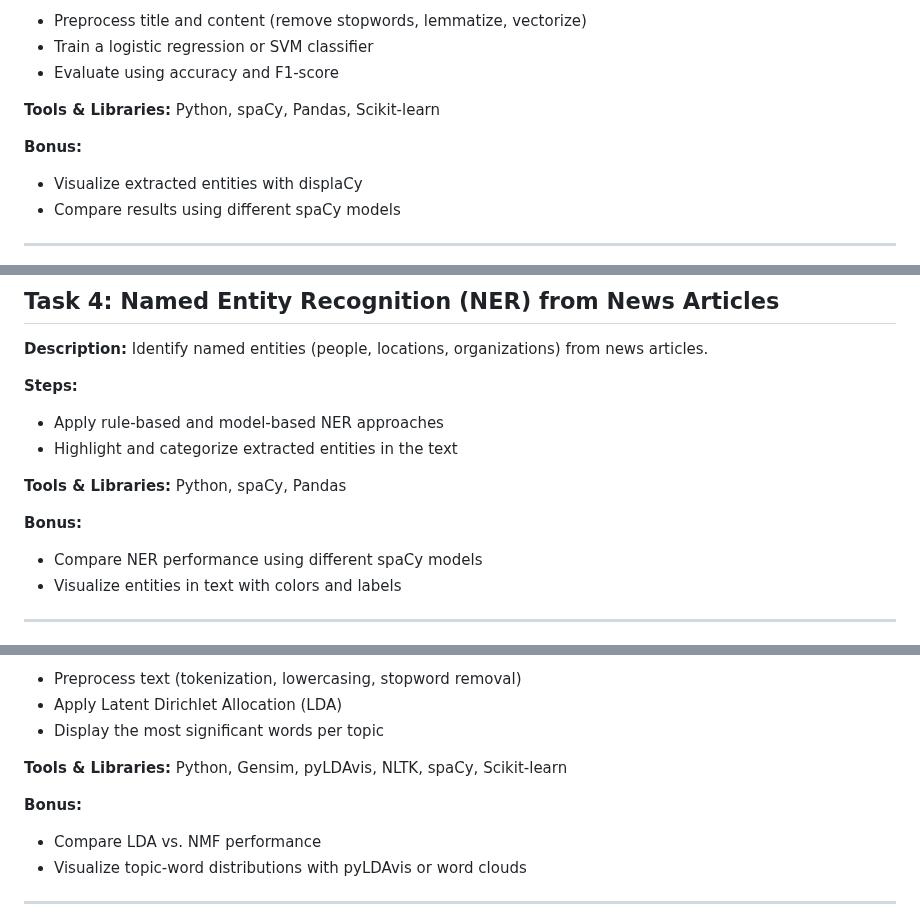
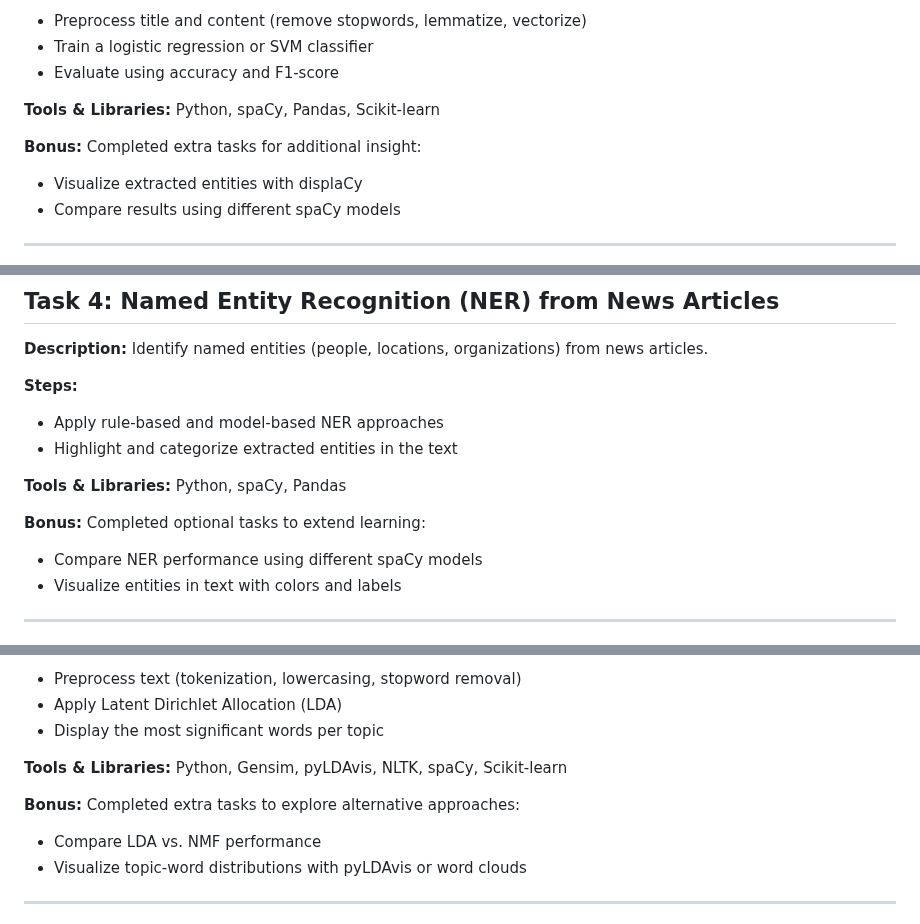
Before and after one commit to Pant0x/Elevvo-Natural-Language-Processing-Projects, a Markdown page: README.md, 3 parts joined by grey strips. GitHub-like rendering.

```diff
--- a/README.md
+++ b/README.md
@@ -64,7 +64,7 @@ This repository contains a series of Natural Language Processing (NLP) projects
 
 **Tools & Libraries:** Python, spaCy, Pandas, Scikit-learn
 
-**Bonus:**
+**Bonus:** Completed extra tasks for additional insight:
 - Visualize extracted entities with displaCy
 - Compare results using different spaCy models
 
@@ -80,7 +80,7 @@ This repository contains a series of Natural Language Processing (NLP) projects
 
 **Tools & Libraries:** Python, spaCy, Pandas
 
-**Bonus:**
+**Bonus:** Completed optional tasks to extend learning:
 - Compare NER performance using different spaCy models
 - Visualize entities in text with colors and labels
 
@@ -97,7 +97,7 @@ This repository contains a series of Natural Language Processing (NLP) projects
 
 **Tools & Libraries:** Python, Gensim, pyLDAvis, NLTK, spaCy, Scikit-learn
 
-**Bonus:**
+**Bonus:** Completed extra tasks to explore alternative approaches:
 - Compare LDA vs. NMF performance
 - Visualize topic-word distributions with pyLDAvis or word clouds
 
```
Also changed, not shown: other parts of README.md (+6 -6 lines).
